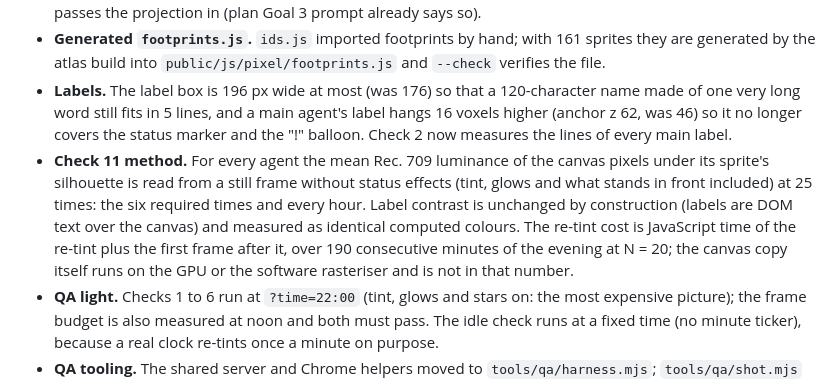
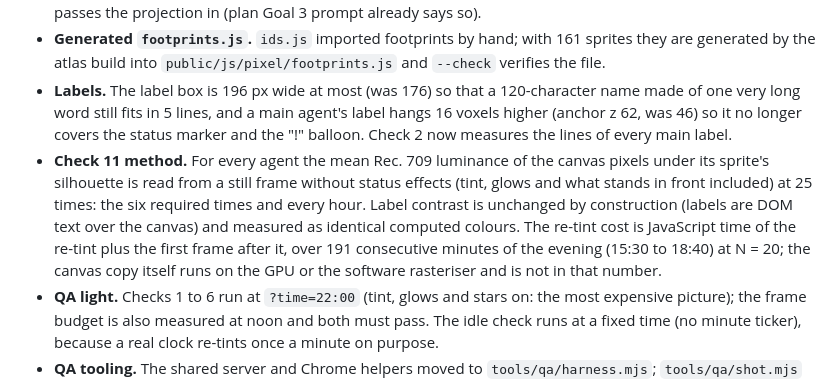
Before and after one commit to aaronyu-sift/claude-code-office, a Markdown page: docs/pixel-scene-plan.md, the part around the change. GitHub-like rendering.

Commit message:
Pixel scene plan: re-tint sweep covers 191 minutes

```diff
--- a/docs/pixel-scene-plan.md
+++ b/docs/pixel-scene-plan.md
@@ -250,7 +250,7 @@ Everything that differs from this plan, by goal. Each entry says what was planne
 - **Layout is still isometric-only.** `layoutOffice` has hard-coded isometric wall and shadow rules; Goal 3 passes the projection in (plan Goal 3 prompt already says so).
 - **Generated `footprints.js`.** `ids.js` imported footprints by hand; with 161 sprites they are generated by the atlas build into `public/js/pixel/footprints.js` and `--check` verifies the file.
 - **Labels.** The label box is 196 px wide at most (was 176) so that a 120-character name made of one very long word still fits in 5 lines, and a main agent's label hangs 16 voxels higher (anchor z 62, was 46) so it no longer covers the status marker and the "!" balloon. Check 2 now measures the lines of every main label.
-- **Check 11 method.** For every agent the mean Rec. 709 luminance of the canvas pixels under its sprite's silhouette is read from a still frame without status effects (tint, glows and what stands in front included) at 25 times: the six required times and every hour. Label contrast is unchanged by construction (labels are DOM text over the canvas) and measured as identical computed colours. The re-tint cost is JavaScript time of the re-tint plus the first frame after it, over 190 consecutive minutes of the evening at N = 20; the canvas copy itself runs on the GPU or the software rasteriser and is not in that number.
+- **Check 11 method.** For every agent the mean Rec. 709 luminance of the canvas pixels under its sprite's silhouette is read from a still frame without status effects (tint, glows and what stands in front included) at 25 times: the six required times and every hour. Label contrast is unchanged by construction (labels are DOM text over the canvas) and measured as identical computed colours. The re-tint cost is JavaScript time of the re-tint plus the first frame after it, over 191 consecutive minutes of the evening (15:30 to 18:40) at N = 20; the canvas copy itself runs on the GPU or the software rasteriser and is not in that number.
 - **QA light.** Checks 1 to 6 run at `?time=22:00` (tint, glows and stars on: the most expensive picture); the frame budget is also measured at noon and both must pass. The idle check runs at a fixed time (no minute ticker), because a real clock re-tints once a minute on purpose.
 - **QA tooling.** The shared server and Chrome helpers moved to `tools/qa/harness.mjs`; `tools/qa/shot.mjs` takes one picture for a look by eye. `--shots <dir>` now writes the M2 set (garden, room at zoom 3, 20 agents at fit, waiting agent, one scene at 06:00, 12:00, 18:30 and 22:00) instead of the M1 set. Extra checks besides section 7: `06-ambient`, `09-content-minimums`, `11-time-clock` (two emulated time zones), `gallery`.
 - **QA-only API** grew: `setTime`, `agentLuminances`, `skyAt`, `centerOnWorld`, `centerOnRoom`, `retintCost`, `retints`, `ambient`, `light`, `time`; none is used by the app.
```
